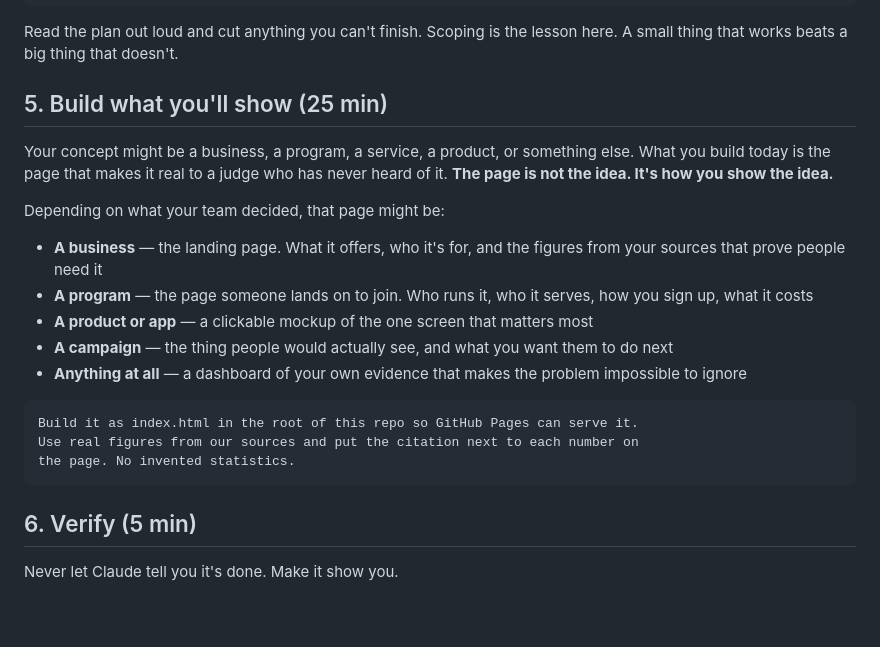
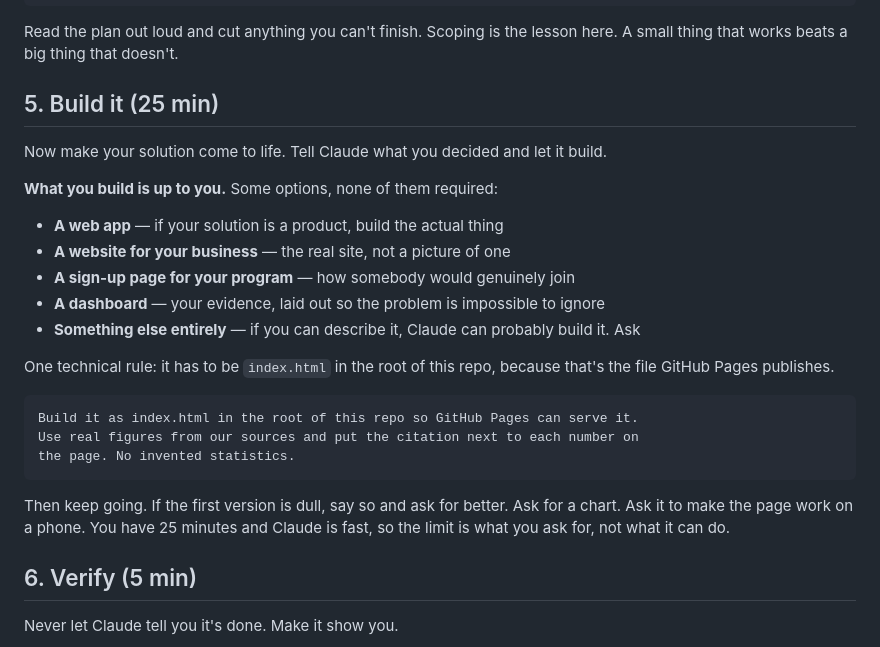
Before and after one commit to LMU-GLP/2026-sdg-05, a Markdown page: session-2.md, the part around the change. Rendered like a GitHub page; blank space fills up the shorter version.

````diff
--- a/session-2.md
+++ b/session-2.md
@@ -106,29 +106,33 @@ finish in 25 minutes.
 Read the plan out loud and cut anything you can't finish. Scoping is the lesson
 here. A small thing that works beats a big thing that doesn't.
 
-## 5. Build what you'll show (25 min)
+## 5. Build it (25 min)
 
-Your concept might be a business, a program, a service, a product, or something
-else. What you build today is the page that makes it real to a judge who has
-never heard of it. **The page is not the idea. It's how you show the idea.**
+Now make your solution come to life. Tell Claude what you decided and let it
+build.
 
-Depending on what your team decided, that page might be:
+**What you build is up to you.** Some options, none of them required:
 
-- **A business** — the landing page. What it offers, who it's for, and the
-  figures from your sources that prove people need it
-- **A program** — the page someone lands on to join. Who runs it, who it
-  serves, how you sign up, what it costs
-- **A product or app** — a clickable mockup of the one screen that matters most
-- **A campaign** — the thing people would actually see, and what you want them
-  to do next
-- **Anything at all** — a dashboard of your own evidence that makes the problem
-  impossible to ignore
+- **A web app** — if your solution is a product, build the actual thing
+- **A website for your business** — the real site, not a picture of one
+- **A sign-up page for your program** — how somebody would genuinely join
+- **A dashboard** — your evidence, laid out so the problem is impossible to
+  ignore
+- **Something else entirely** — if you can describe it, Claude can probably
+  build it. Ask
+
+One technical rule: it has to be `index.html` in the root of this repo, because
+that's the file GitHub Pages publishes.
 
 ```
 Build it as index.html in the root of this repo so GitHub Pages can serve it.
 Use real figures from our sources and put the citation next to each number on
 the page. No invented statistics.
 ```
+
+Then keep going. If the first version is dull, say so and ask for better. Ask
+for a chart. Ask it to make the page work on a phone. You have 25 minutes and
+Claude is fast, so the limit is what you ask for, not what it can do.
 
 ## 6. Verify (5 min)
 
````
